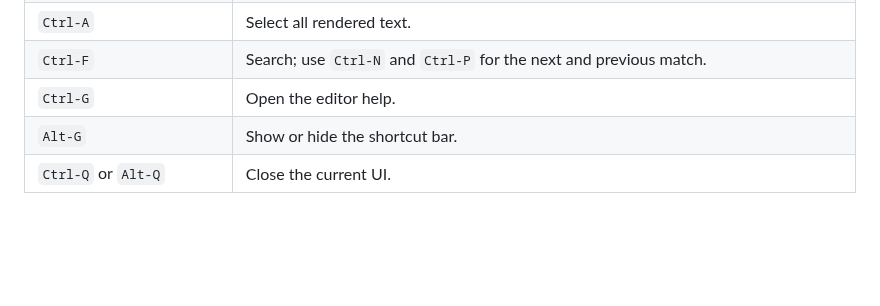
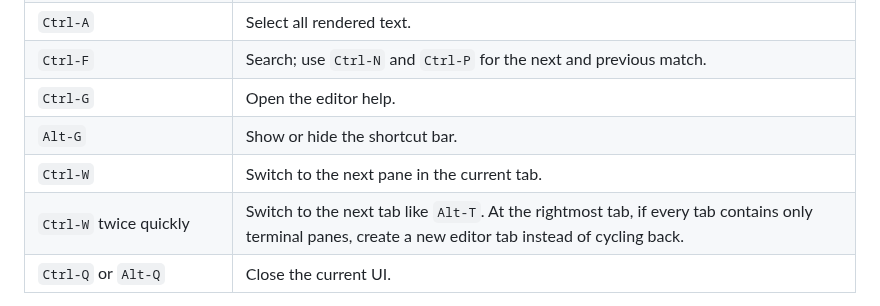
Before and after one commit to jjtseng93/jsmdcui, a Markdown page: README.md, the part around the change. Drawn GitHub-style; blank space fills up the shorter version.

Commit message:
changelog & readme for ctrl-w twice

```diff
--- a/README.md
+++ b/README.md
@@ -793,6 +793,8 @@ selection, search, and copy remain available.
 | `Ctrl-F` | Search; use `Ctrl-N` and `Ctrl-P` for the next and previous match. |
 | `Ctrl-G` | Open the editor help. |
 | `Alt-G` | Show or hide the shortcut bar. |
+| `Ctrl-W` | Switch to the next pane in the current tab. |
+| `Ctrl-W` twice quickly | Switch to the next tab like `Alt-T`. At the rightmost tab, if every tab contains only terminal panes, create a new editor tab instead of cycling back. |
 | `Ctrl-Q` or `Alt-Q` | Close the current UI. |
 
 To preview another color theme, press `Ctrl-E` or click on `€`, type `theme `, then use `Tab`
```
Also changed, not shown: CHANGELOG.md (+10 -0 lines), runtime/help/help.md (+2 -0 lines).
